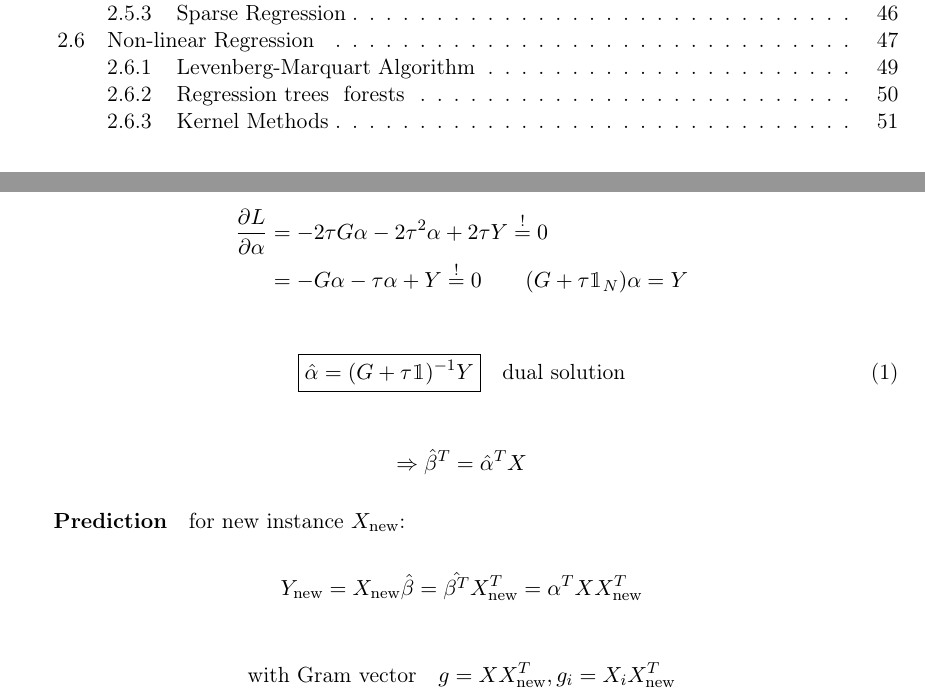
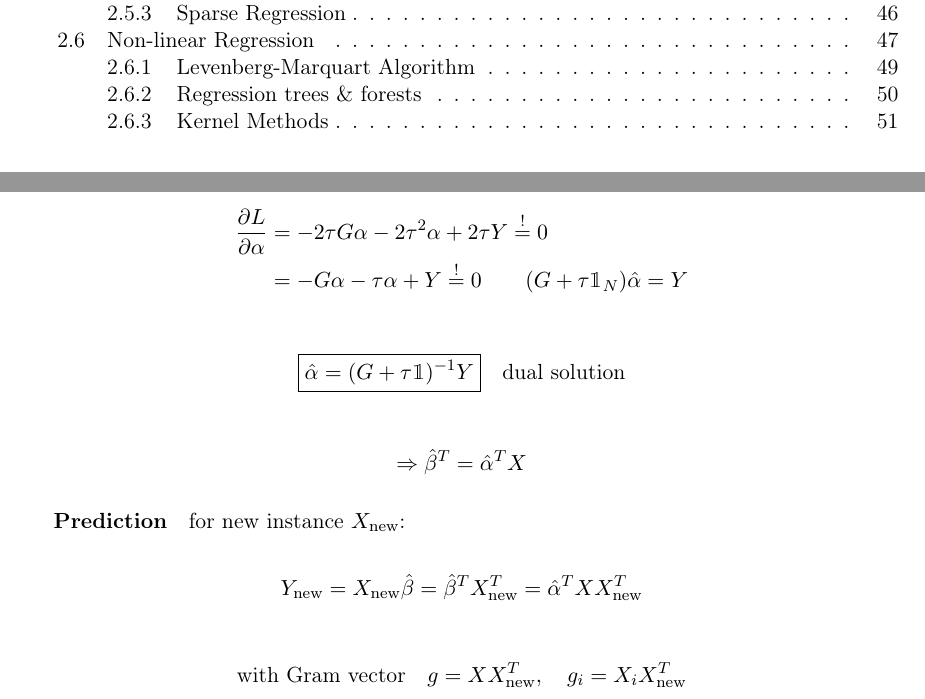
Before and after one commit to moldhouse/ML_Skript, a LaTeX document (FM_Skript.tex): two parts of pages 2 and 52 of 54, joined at a grey line, cut so that both start at the same text. The pictures show the PDF file FM_Skript.pdf that the author committed with the source.

Commit message:
Kleine Verbesserungen

```diff
--- a/FM_Skript.tex
+++ b/FM_Skript.tex
@@ -2334,7 +2334,7 @@ showstringspaces=false            %
     \begin{equation*}
       \tilde{X}=\phi(X) \quad \tilde{Y}=\psi(Y)
     \end{equation*}
-    \subsubsection{Regression trees & forests}
+    \subsubsection{Regression trees \& forests}
     Almost equal to density tree, adapted to regression problem. Idea:
     \begin{equation*}
       Y=f(X)+\varepsilon \quad \text{is approximated by a piecewise constant function}
@@ -2434,32 +2434,32 @@ showstringspaces=false            %
       \begin{align*}
         \frac{\partial L}{\partial \alpha}&=-2\tau G\alpha-2\tau^2\alpha+2\tau Y
         \overset{!}{=}0 \\
-        &= -G\alpha-\tau \alpha+Y \overset{!}{=}0 \quad \quad (G+\tau\mathbbm{1}_N)\alpha=Y
+        &= -G\alpha-\tau \alpha+Y \overset{!}{=}0 \quad \quad (G+\tau\mathbbm{1}_N)\hat{\alpha}=Y
       \end{align*}
     \end{equation*}
-    \begin{equation}
+    \begin{equation*}
       \boxed{\hat{\alpha}=(G+\tau \mathbbm{1})^{-1}Y} \quad \text{dual solution}
-    \end{equation}
+    \end{equation*}
     \begin{equation*}
       \Rightarrow \hat{\beta}^T=\hat{\alpha}^TX
     \end{equation*}
     \noindent \paragraph{Prediction} for new instance $X_{\text{new}}$:
     \begin{equation*}
-      Y_{\text{new}}=X_{\text{new}}\hat{\beta}=\hat{\beta^T}X_{\text{new}}^T
-      =\alpha^TXX_{\text{new}}^T
-    \end{equation*}
-    \begin{equation*}
-      \text{with Gram vector} \quad g=XX_{\text{new}}^T, g_i=X_iX_{\text{new}}^T
-    \end{equation*}
-    \begin{equation*}
-      \boxed{Y_{\text{new}}\hat{\alpha}^Tg_{\text{new}}}
+      Y_{\text{new}}=X_{\text{new}}\hat{\beta}=\hat{\beta}^TX_{\text{new}}^T
+      =\hat{\alpha}^TXX_{\text{new}}^T
+    \end{equation*}
+    \begin{equation*}
+      \text{with Gram vector} \quad g=XX_{\text{new}}^T, \quad g_i=X_iX_{\text{new}}^T
+    \end{equation*}
+    \begin{equation*}
+      \boxed{Y_{\text{new}}=\hat{\alpha}^Tg_{\text{new}}}
     \end{equation*}
     Solve dual in augmented feature space: $\tilde{X}=\phi(X)$
     \begin{equation*}
       \hat{\alpha}=(\tilde{G}+\tau \mathbbm{1})^{-1}Y \quad \tilde{G}=\tilde{X}\tilde{X}^T
     \end{equation*}
     \begin{equation*}
-      Y_{\text{new}}=\hat{\alpha}^T\tilde{g}_{\text{new}} \quad \hat{g}_{\text{new}}=\tilde{X}\tilde{X}_{\text{new}}^T
+      Y_{\text{new}}=\hat{\alpha}^T\tilde{g}_{\text{new}} \quad \tilde{g}_{\text{new}}=\tilde{X}\tilde{X}_{\text{new}}^T
     \end{equation*}
     Kernel trick: we can construct $\tilde{G}$ and $\tilde{g}_{\text{new}}$ without ever computing
     $\tilde{X}$ and $\tilde{X}_{\text{new}}$, namely via a kernel function k
```
Also changed, not shown: FM_Skript.pdf, FM_Skript.tex (2 more changed lines), 4 other files.
